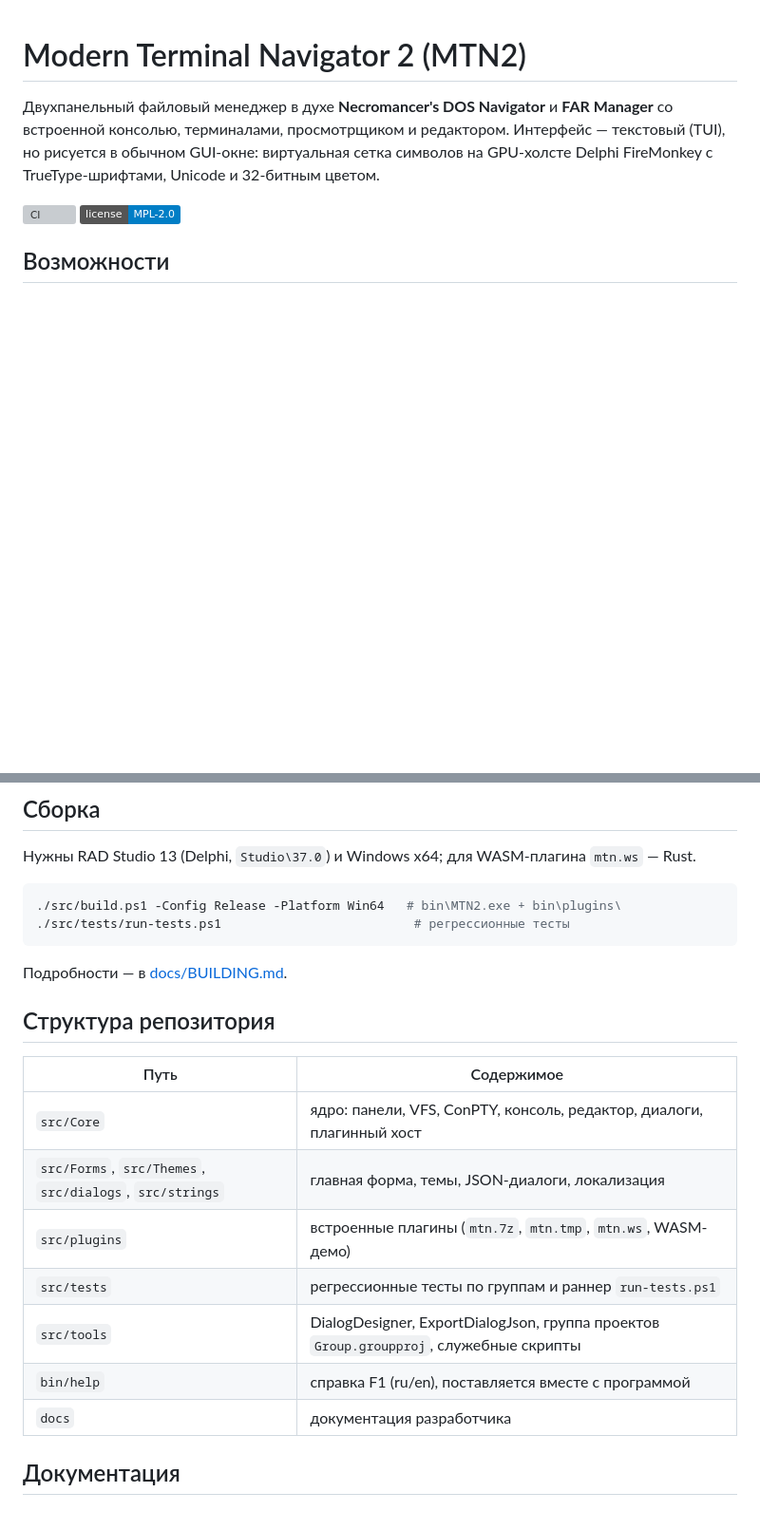
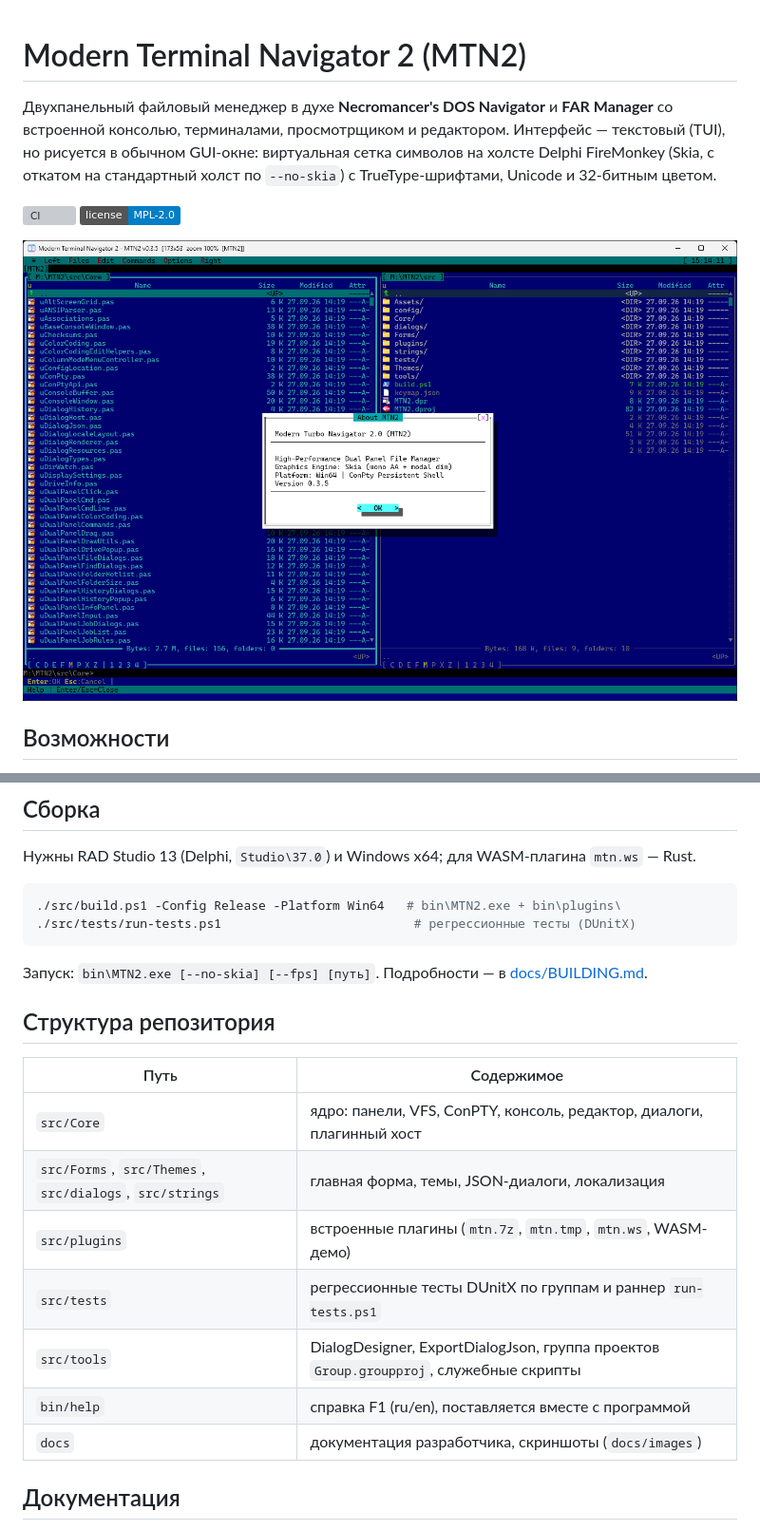
Before and after one commit to Laex/MTN2, a Markdown page: README.md, 2 parts joined by grey strips. Shown: that part at 95% size. Drawn GitHub-style; pictures changed too: docs/images/mtn2-about.png (added); badges without logos; blank space fills up the shorter version; grey boxes are pictures that could not be loaded.

Commit message:
Refresh the README and name the program correctly in About.
The README gets a screenshot, mentions Skia with the --no-skia fallback,
DUnitX tests and the command-line switches. The About dialog said
"Modern Turbo Navigator 2.0" instead of "Modern Terminal Navigator 2".

````diff
--- a/README.md
+++ b/README.md
@@ -2,10 +2,13 @@
 
 Двухпанельный файловый менеджер в духе **Necromancer's DOS Navigator** и **FAR Manager** со встроенной консолью,
 терминалами, просмотрщиком и редактором. Интерфейс — текстовый (TUI), но рисуется в обычном GUI-окне:
-виртуальная сетка символов на GPU-холсте Delphi FireMonkey с TrueType-шрифтами, Unicode и 32-битным цветом.
+виртуальная сетка символов на холсте Delphi FireMonkey (Skia, с откатом на стандартный холст по `--no-skia`)
+с TrueType-шрифтами, Unicode и 32-битным цветом.
 
 [![CI](https://github.com/Laex/MTN2/actions/workflows/ci.yml/badge.svg)](https://github.com/Laex/MTN2/actions/workflows/ci.yml)
 [![License: MPL-2.0](https://img.shields.io/badge/license-MPL--2.0-blue.svg)](LICENSE)
+
+![MTN2: две панели и окно «О программе»](docs/images/mtn2-about.png)
 
 ## Возможности
 
@@ -32,10 +35,10 @@
 
 ```powershell
 ./src/build.ps1 -Config Release -Platform Win64   # bin\MTN2.exe + bin\plugins\
-./src/tests/run-tests.ps1                          # регрессионные тесты
+./src/tests/run-tests.ps1                          # регрессионные тесты (DUnitX)
 ```
 
-Подробности — в [docs/BUILDING.md](docs/BUILDING.md).
+Запуск: `bin\MTN2.exe [--no-skia] [--fps] [путь]`. Подробности — в [docs/BUILDING.md](docs/BUILDING.md).
 
 ## Структура репозитория
 
@@ -44,10 +47,10 @@
 | `src/Core` | ядро: панели, VFS, ConPTY, консоль, редактор, диалоги, плагинный хост |
 | `src/Forms`, `src/Themes`, `src/dialogs`, `src/strings` | главная форма, темы, JSON-диалоги, локализация |
 | `src/plugins` | встроенные плагины (`mtn.7z`, `mtn.tmp`, `mtn.ws`, WASM-демо) |
-| `src/tests` | регрессионные тесты по группам и раннер `run-tests.ps1` |
+| `src/tests` | регрессионные тесты DUnitX по группам и раннер `run-tests.ps1` |
 | `src/tools` | DialogDesigner, ExportDialogJson, группа проектов `Group.groupproj`, служебные скрипты |
 | `bin/help` | справка F1 (ru/en), поставляется вместе с программой |
-| `docs` | документация разработчика |
+| `docs` | документация разработчика, скриншоты (`docs/images`) |
 
 ## Документация
 
````
Also changed, not shown: 1 other file.
